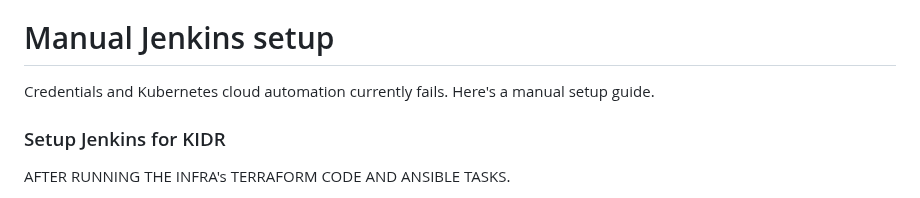
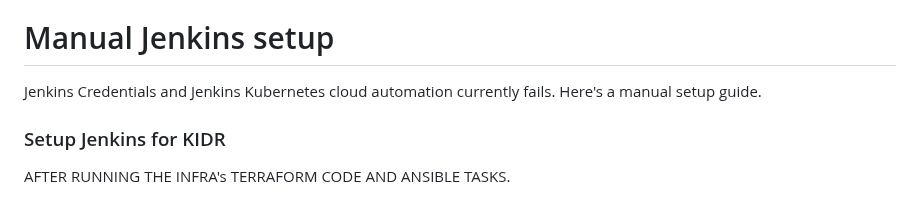
Before and after one commit to Janortop5/k8s-automated-dr, a Markdown page: README.md, the part around the change. Rendered like a GitHub page.

```diff
--- a/README.md
+++ b/README.md
@@ -730,7 +730,7 @@ To simulate a full disaster recovery scenario:
    - Test the application functionality in the standby environment
 
 # Manual Jenkins setup
-Credentials and Kubernetes cloud automation currently fails. Here's a manual setup guide.
+Jenkins Credentials and Jenkins Kubernetes cloud automation currently fails. Here's a manual setup guide.
 ### Setup Jenkins for KIDR
 AFTER RUNNING THE INFRA's TERRAFORM CODE AND ANSIBLE TASKS.
 
```
